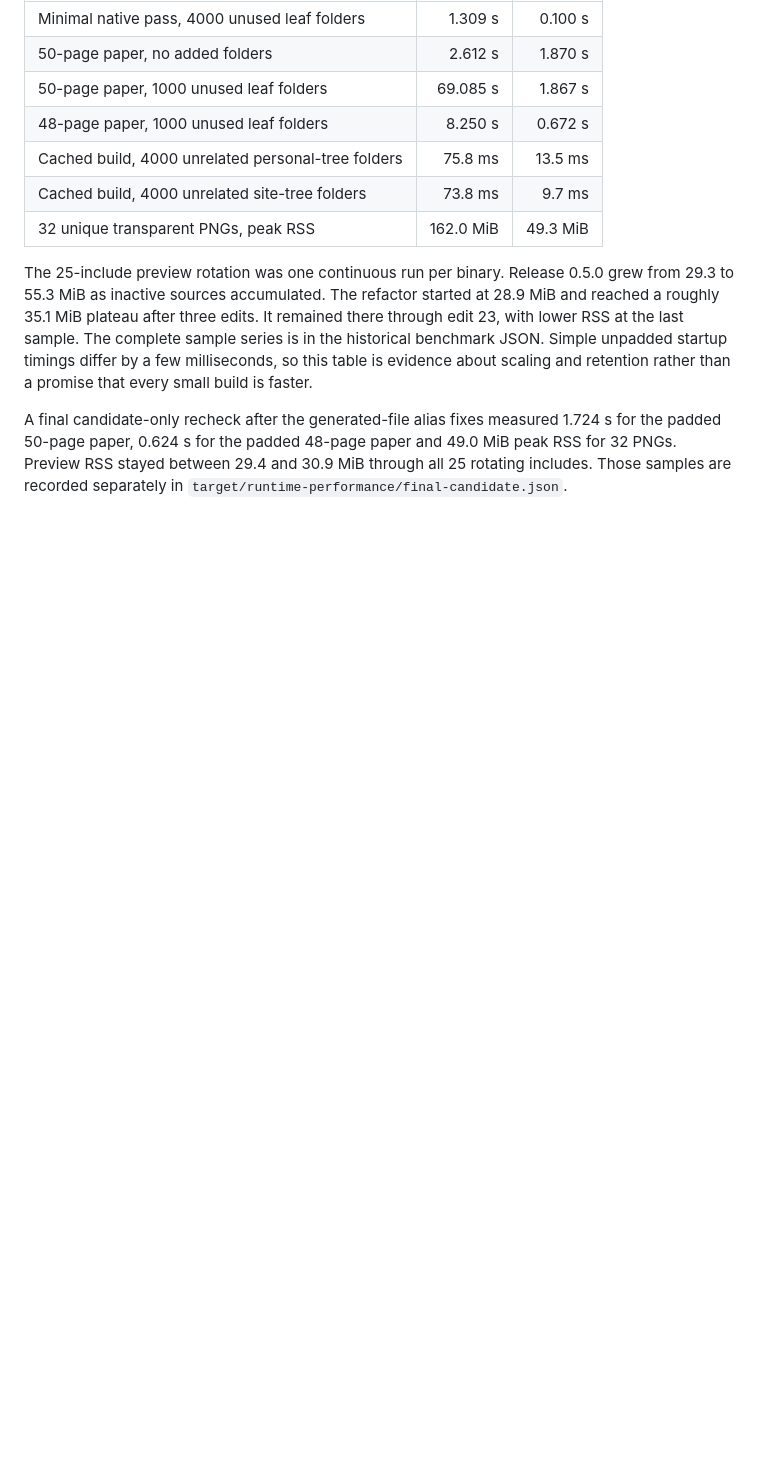
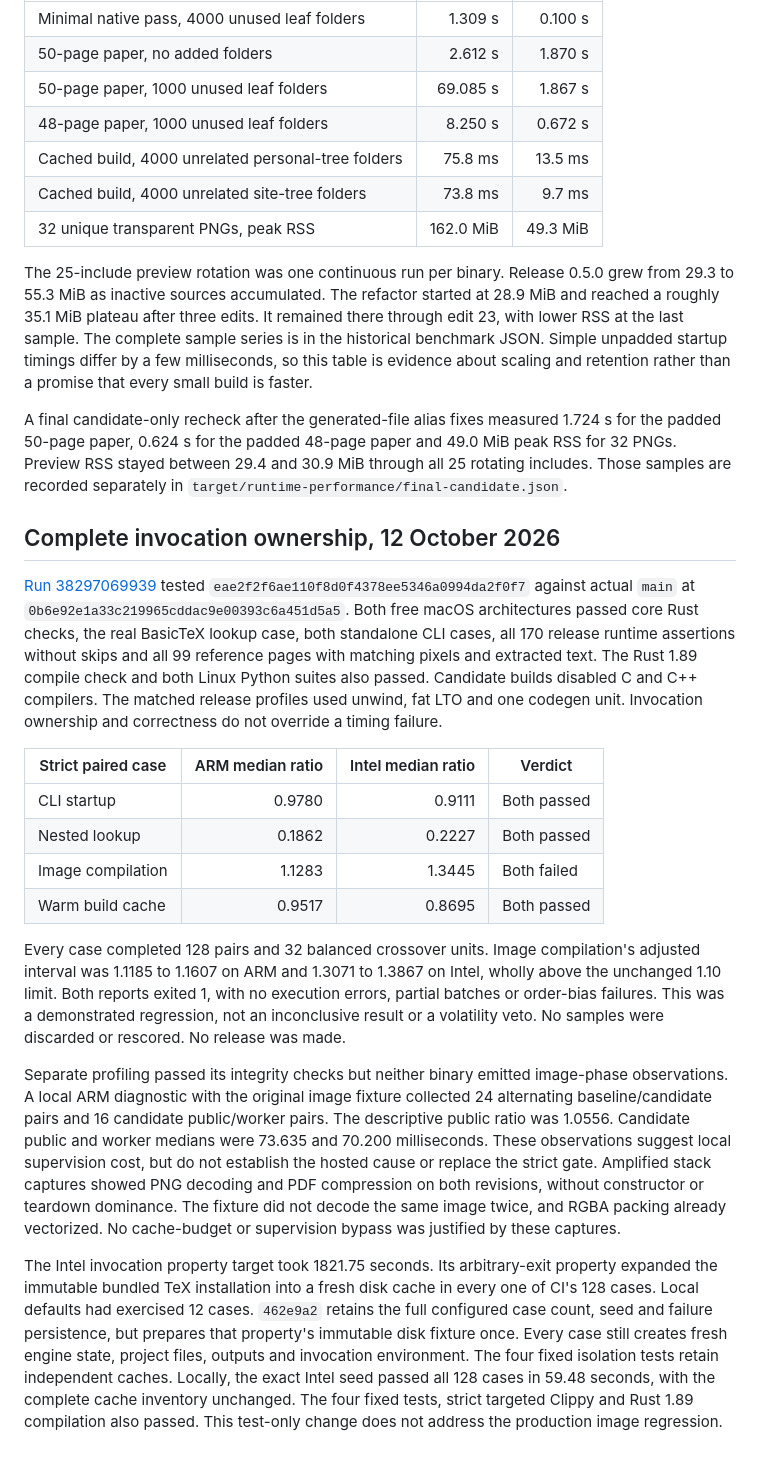
Before and after one commit to NicoNekoru/tekai, a Markdown page: docs/archive/performance-investigation-2026-10.md, the part around the change. Rendered like a GitHub page; blank space fills up the shorter version.

Commit message:
Retain both failed migrated image gates and diagnostic limits

```diff
--- a/docs/archive/performance-investigation-2026-10.md
+++ b/docs/archive/performance-investigation-2026-10.md
@@ -1254,3 +1254,53 @@ A final candidate-only recheck after the generated-file alias fixes measured
 49.0 MiB peak RSS for 32 PNGs. Preview RSS stayed between 29.4 and 30.9 MiB
 through all 25 rotating includes. Those samples are recorded separately in
 `target/runtime-performance/final-candidate.json`.
+
+## Complete invocation ownership, 12 October 2026
+
+[Run 38297069939](https://github.com/NicoNekoru/tekai/actions/runs/38297069939)
+tested `eae2f2f6ae110f8d0f4378ee5346a0994da2f0f7` against actual `main` at
+`0b6e92e1a33c219965cddac9e00393c6a451d5a5`. Both free macOS architectures
+passed core Rust checks, the real BasicTeX lookup case, both standalone CLI
+cases, all 170 release runtime assertions without skips and all 99 reference
+pages with matching pixels and extracted text. The Rust 1.89 compile check and
+both Linux Python suites also passed. Candidate builds disabled C and C++
+compilers. The matched release profiles used unwind, fat LTO and one codegen
+unit. Invocation ownership and correctness do not override a timing failure.
+
+| Strict paired case | ARM median ratio | Intel median ratio | Verdict |
+| --- | ---: | ---: | --- |
+| CLI startup | 0.9780 | 0.9111 | Both passed |
+| Nested lookup | 0.1862 | 0.2227 | Both passed |
+| Image compilation | 1.1283 | 1.3445 | Both failed |
+| Warm build cache | 0.9517 | 0.8695 | Both passed |
+
+Every case completed 128 pairs and 32 balanced crossover units. Image
+compilation's adjusted interval was 1.1185 to 1.1607 on ARM and 1.3071 to
+1.3867 on Intel, wholly above the unchanged 1.10 limit. Both reports exited 1,
+with no execution errors, partial batches or order-bias failures. This was a
+demonstrated regression, not an inconclusive result or a volatility veto.
+No samples were discarded or rescored. No release was made.
+
+Separate profiling passed its integrity checks but neither binary emitted
+image-phase observations. A local ARM diagnostic with the original image
+fixture collected 24 alternating baseline/candidate pairs and 16 candidate
+public/worker pairs. The descriptive public ratio was 1.0556. Candidate public
+and worker medians were 73.635 and 70.200 milliseconds. These observations
+suggest local supervision cost, but do not establish the hosted cause or
+replace the strict gate. Amplified stack captures showed PNG decoding and PDF
+compression on both revisions, without constructor or teardown dominance.
+The fixture did not decode the same image twice, and RGBA packing already
+vectorized. No cache-budget or supervision bypass was justified by these
+captures.
+
+The Intel invocation property target took 1821.75 seconds. Its arbitrary-exit
+property expanded the immutable bundled TeX installation into a fresh disk
+cache in every one of CI's 128 cases. Local defaults had exercised 12 cases.
+`462e9a2` retains the full configured case count, seed and failure persistence,
+but prepares that property's immutable disk fixture once. Every case still
+creates fresh engine state, project files, outputs and invocation environment.
+The four fixed isolation tests retain independent caches. Locally, the exact
+Intel seed passed all 128 cases in 59.48 seconds, with the complete cache
+inventory unchanged. The four fixed tests, strict targeted Clippy and Rust
+1.89 compilation also passed. This test-only change does not address the
+production image regression.
```
